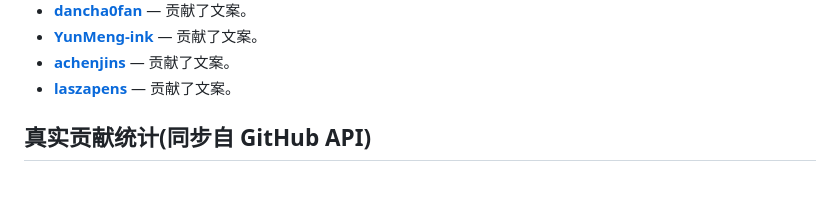
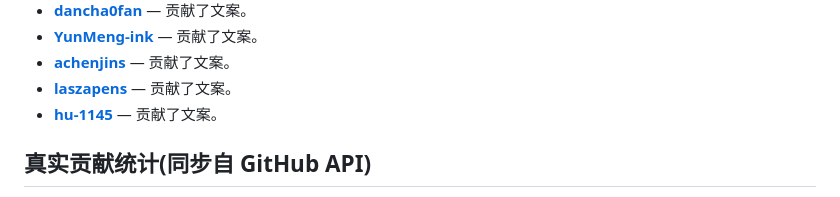
Before and after one commit to 01Virex/dsh-status-rotator, a Markdown page: CONTRIBUTORS_ZH.md, the part around the change. Drawn GitHub-style.

```diff
--- a/CONTRIBUTORS_ZH.md
+++ b/CONTRIBUTORS_ZH.md
@@ -36,6 +36,7 @@
 - **[YunMeng-ink](https://github.com/YunMeng-ink)** — 贡献了文案。
 - **[achenjins](https://github.com/achenjins)** — 贡献了文案。
 - **[laszapens](https://github.com/laszapens)** — 贡献了文案。
+- **[hu-1145](https://github.com/hu-1145)** — 贡献了文案。
 
 ## 真实贡献统计(同步自 GitHub API)
 
```
Also changed, not shown: CONTRIBUTORS.md (+1 -0 lines).
